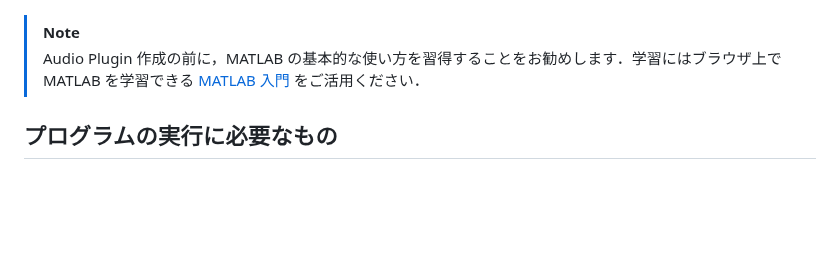
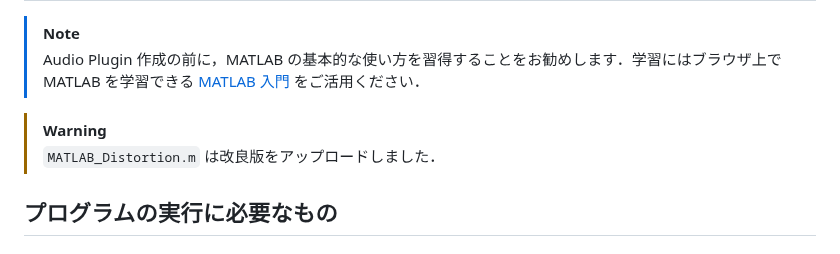
Before and after one commit to kzkmtmt/audioPlugins, a Markdown page: README.md, the part around the change. Drawn GitHub-style; blank space fills up the shorter version.

```diff
--- a/README.md
+++ b/README.md
@@ -23,6 +23,9 @@ MATLAB の Audio Toolbox の機能を用い，VST Plugin を生成します．
 
 > [!NOTE]
 > Audio Plugin 作成の前に，MATLAB の基本的な使い方を習得することをお勧めします．学習にはブラウザ上で MATLAB を学習できる [MATLAB 入門](https://matlabacademy.mathworks.com/jp/details/matlab-onramp/gettingstarted) をご活用ください．
+
+> [!WARNING]
+> `MATLAB_Distortion.m` は改良版をアップロードしました．
 
 ## プログラムの実行に必要なもの
 
```
